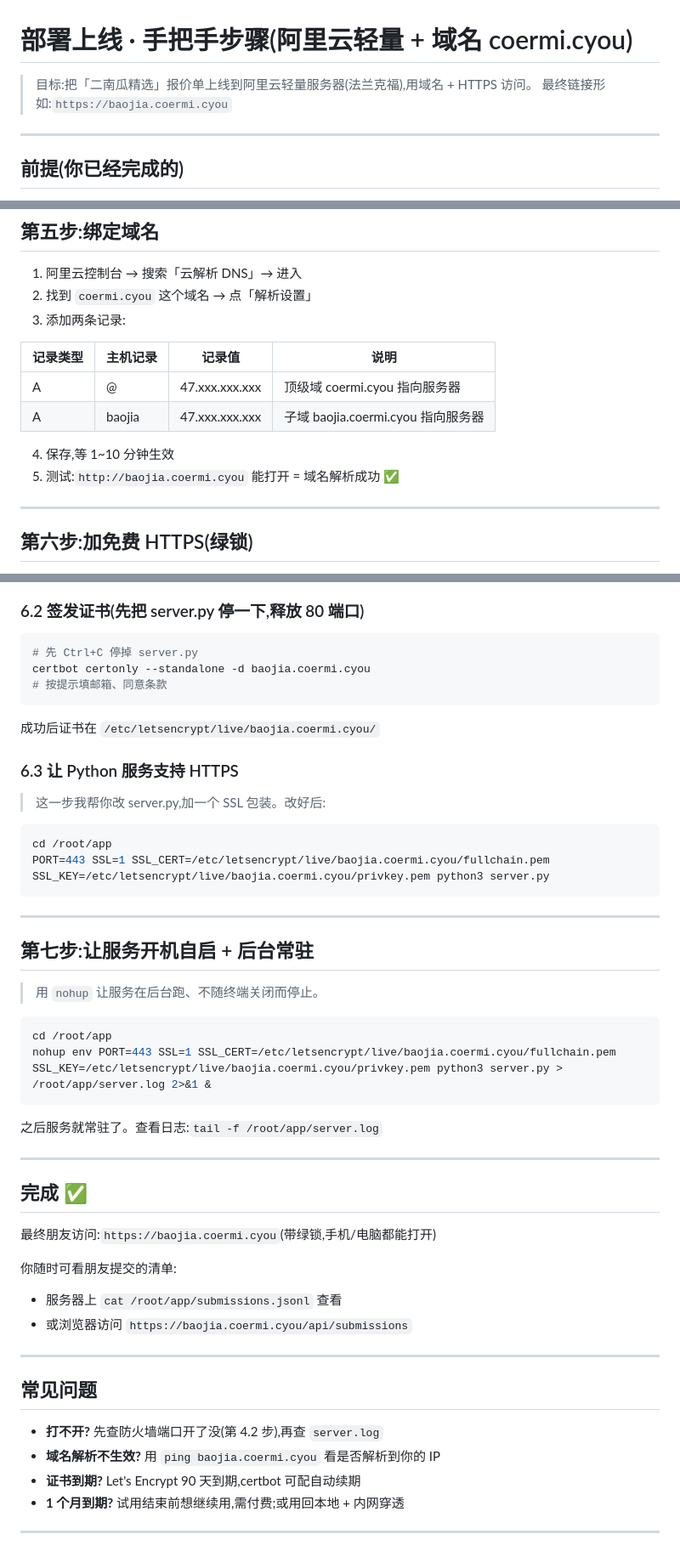
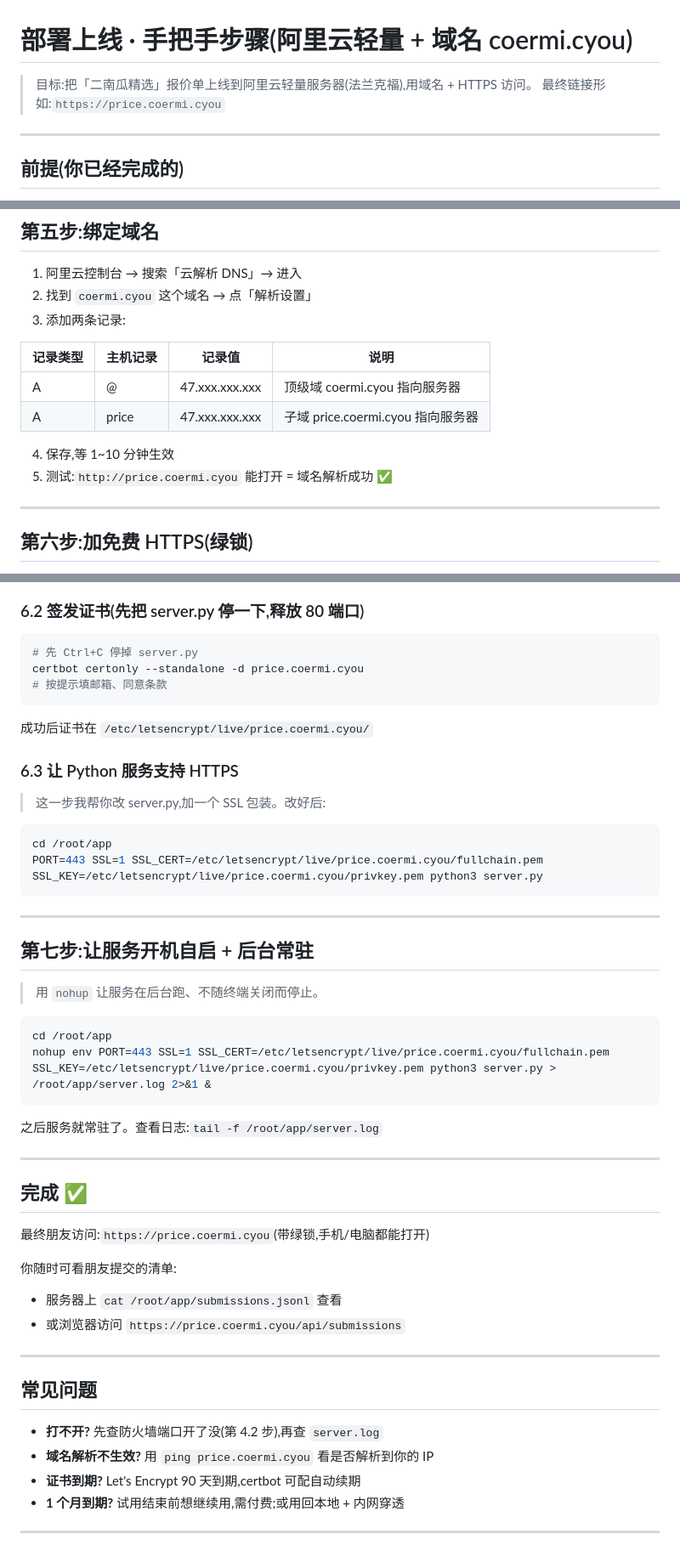
Before and after one commit to COERMI/parrot-quote, a Markdown page: 06-部署上线步骤.md, 3 parts joined by grey strips. Shown at 85% size. Rendered like a GitHub page.

````diff
--- a/06-部署上线步骤.md
+++ b/06-部署上线步骤.md
@@ -1,7 +1,7 @@
 # 部署上线 · 手把手步骤(阿里云轻量 + 域名 coermi.cyou)
 
 > 目标:把「二南瓜精选」报价单上线到阿里云轻量服务器(法兰克福),用域名 + HTTPS 访问。
-> 最终链接形如:`https://baojia.coermi.cyou`
+> 最终链接形如:`https://price.coermi.cyou`
 
 ---
 
@@ -92,10 +92,10 @@ PORT=80 python3 server.py
 | 记录类型 | 主机记录 | 记录值 | 说明 |
 |---|---|---|---|
 | A | @ | 47.xxx.xxx.xxx | 顶级域 coermi.cyou 指向服务器 |
-| A | baojia | 47.xxx.xxx.xxx | 子域 baojia.coermi.cyou 指向服务器 |
+| A | price | 47.xxx.xxx.xxx | 子域 price.coermi.cyou 指向服务器 |
 
 4. 保存,等 1~10 分钟生效
-5. 测试:`http://baojia.coermi.cyou` 能打开 = 域名解析成功 ✅
+5. 测试:`http://price.coermi.cyou` 能打开 = 域名解析成功 ✅
 
 ---
 
@@ -111,17 +111,17 @@ apt install -y certbot
 ### 6.2 签发证书(先把 server.py 停一下,释放 80 端口)
 ```bash
 # 先 Ctrl+C 停掉 server.py
-certbot certonly --standalone -d baojia.coermi.cyou
+certbot certonly --standalone -d price.coermi.cyou
 # 按提示填邮箱、同意条款
 ```
 
-成功后证书在 `/etc/letsencrypt/live/baojia.coermi.cyou/`
+成功后证书在 `/etc/letsencrypt/live/price.coermi.cyou/`
 
 ### 6.3 让 Python 服务支持 HTTPS
 > 这一步我帮你改 server.py,加一个 SSL 包装。改好后:
 ```bash
 cd /root/app
-PORT=443 SSL=1 SSL_CERT=/etc/letsencrypt/live/baojia.coermi.cyou/fullchain.pem SSL_KEY=/etc/letsencrypt/live/baojia.coermi.cyou/privkey.pem python3 server.py
+PORT=443 SSL=1 SSL_CERT=/etc/letsencrypt/live/price.coermi.cyou/fullchain.pem SSL_KEY=/etc/letsencrypt/live/price.coermi.cyou/privkey.pem python3 server.py
 ```
 
 ---
@@ -132,7 +132,7 @@ PORT=443 SSL=1 SSL_CERT=/etc/letsencrypt/live/baojia.coermi.cyou/fullchain.pem S
 
 ```bash
 cd /root/app
-nohup env PORT=443 SSL=1 SSL_CERT=/etc/letsencrypt/live/baojia.coermi.cyou/fullchain.pem SSL_KEY=/etc/letsencrypt/live/baojia.coermi.cyou/privkey.pem python3 server.py > /root/app/server.log 2>&1 &
+nohup env PORT=443 SSL=1 SSL_CERT=/etc/letsencrypt/live/price.coermi.cyou/fullchain.pem SSL_KEY=/etc/letsencrypt/live/price.coermi.cyou/privkey.pem python3 server.py > /root/app/server.log 2>&1 &
 ```
 
 之后服务就常驻了。查看日志:`tail -f /root/app/server.log`
@@ -141,17 +141,17 @@ nohup env PORT=443 SSL=1 SSL_CERT=/etc/letsencrypt/live/baojia.coermi.cyou/fullc
 
 ## 完成 ✅
 
-最终朋友访问:`https://baojia.coermi.cyou`(带绿锁,手机/电脑都能打开)
+最终朋友访问:`https://price.coermi.cyou`(带绿锁,手机/电脑都能打开)
 
 你随时可看朋友提交的清单:
 - 服务器上 `cat /root/app/submissions.jsonl` 查看
-- 或浏览器访问 `https://baojia.coermi.cyou/api/submissions`
+- 或浏览器访问 `https://price.coermi.cyou/api/submissions`
 
 ---
 
 ## 常见问题
 - **打不开?** 先查防火墙端口开了没(第 4.2 步),再查 `server.log`
-- **域名解析不生效?** 用 `ping baojia.coermi.cyou` 看是否解析到你的 IP
+- **域名解析不生效?** 用 `ping price.coermi.cyou` 看是否解析到你的 IP
 - **证书到期?** Let's Encrypt 90 天到期,certbot 可配自动续期
 - **1 个月到期?** 试用结束前想继续用,需付费;或用回本地 + 内网穿透
 
````
Also changed, not shown: other parts of 06-部署上线步骤.md (+1 -1 lines), README.md (+2 -2 lines), TECH_SUMMARY.md (+4 -4 lines).
